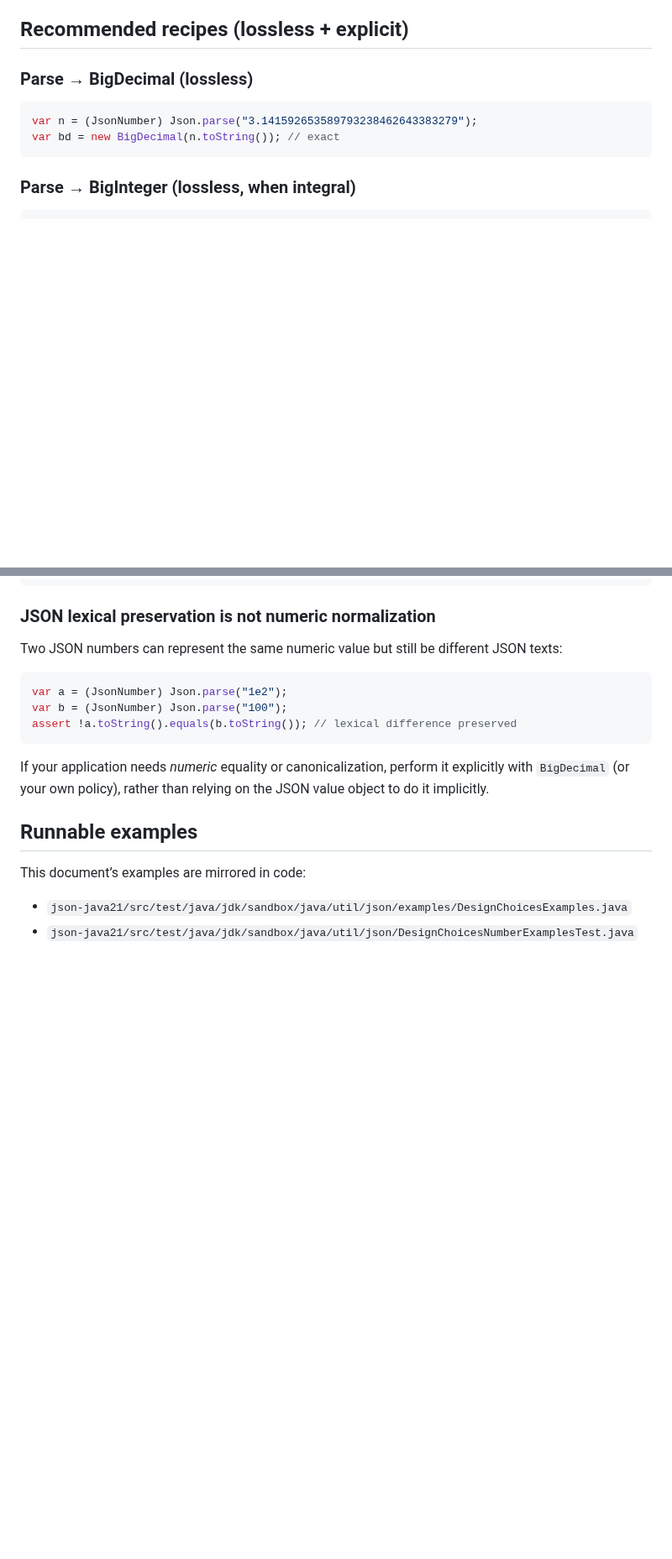
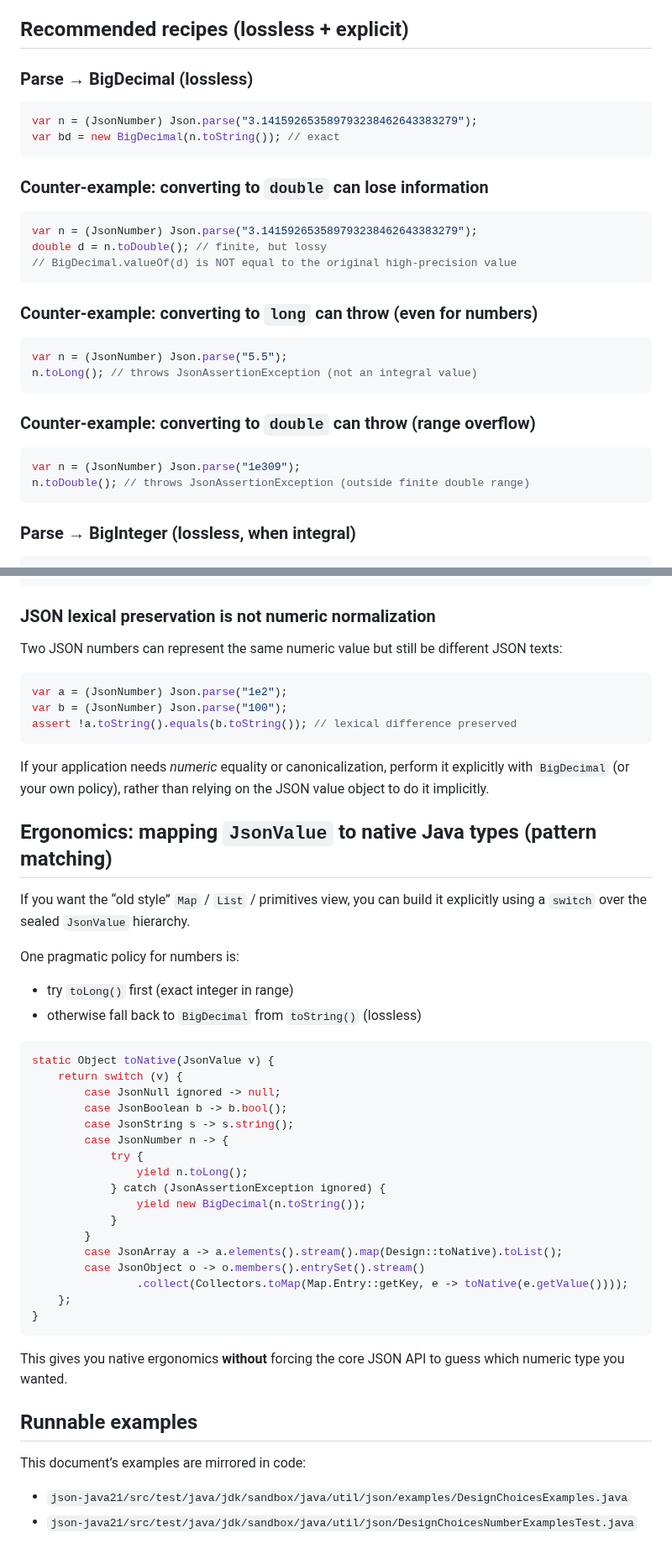
Before and after one commit to simbo1905/java.util.json.Java21, a Markdown page: DESIGN_CHOICES.md, 2 parts joined by grey strips. Shown at 84% size. GitHub-like rendering; blank space fills up the shorter version.

Commit message:
Issue #119 Add counter examples and native mapping guidance
Co-authored-by: simbo1905 <simbo1905@60hertz.com>

````diff
--- a/DESIGN_CHOICES.md
+++ b/DESIGN_CHOICES.md
@@ -58,6 +76,28 @@ var n = (JsonNumber) Json.parse("3.141592653589793238462643383279");
 var bd = new BigDecimal(n.toString()); // exact
 ```
 
+### Counter-example: converting to `double` can lose information
+
+```java
+var n = (JsonNumber) Json.parse("3.141592653589793238462643383279");
+double d = n.toDouble(); // finite, but lossy
+// BigDecimal.valueOf(d) is NOT equal to the original high-precision value
+```
+
+### Counter-example: converting to `long` can throw (even for numbers)
+
+```java
+var n = (JsonNumber) Json.parse("5.5");
+n.toLong(); // throws JsonAssertionException (not an integral value)
+```
+
+### Counter-example: converting to `double` can throw (range overflow)
+
+```java
+var n = (JsonNumber) Json.parse("1e309");
+n.toDouble(); // throws JsonAssertionException (outside finite double range)
+```
+
 ### Parse → BigInteger (lossless, when integral)
 
 ```java
@@ -93,6 +133,37 @@ assert !a.toString().equals(b.toString()); // lexical difference preserved
 
 If your application needs *numeric* equality or canonicalization, perform it explicitly with `BigDecimal` (or your own policy), rather than relying on the JSON value object to do it implicitly.
 
+## Ergonomics: mapping `JsonValue` to native Java types (pattern matching)
+
+If you want the “old style” `Map` / `List` / primitives view, you can build it explicitly using a `switch` over the sealed `JsonValue` hierarchy.
+
+One pragmatic policy for numbers is:
+
+- try `toLong()` first (exact integer in range)
+- otherwise fall back to `BigDecimal` from `toString()` (lossless)
+
+```java
+static Object toNative(JsonValue v) {
+    return switch (v) {
+        case JsonNull ignored -> null;
+        case JsonBoolean b -> b.bool();
+        case JsonString s -> s.string();
+        case JsonNumber n -> {
+            try {
+                yield n.toLong();
+            } catch (JsonAssertionException ignored) {
+                yield new BigDecimal(n.toString());
+            }
+        }
+        case JsonArray a -> a.elements().stream().map(Design::toNative).toList();
+        case JsonObject o -> o.members().entrySet().stream()
+                .collect(Collectors.toMap(Map.Entry::getKey, e -> toNative(e.getValue())));
+    };
+}
+```
+
+This gives you native ergonomics **without** forcing the core JSON API to guess which numeric type you wanted.
+
 ## Runnable examples
 
 This document’s examples are mirrored in code:
````
Also changed, not shown: other parts of DESIGN_CHOICES.md (+18 -0 lines).
